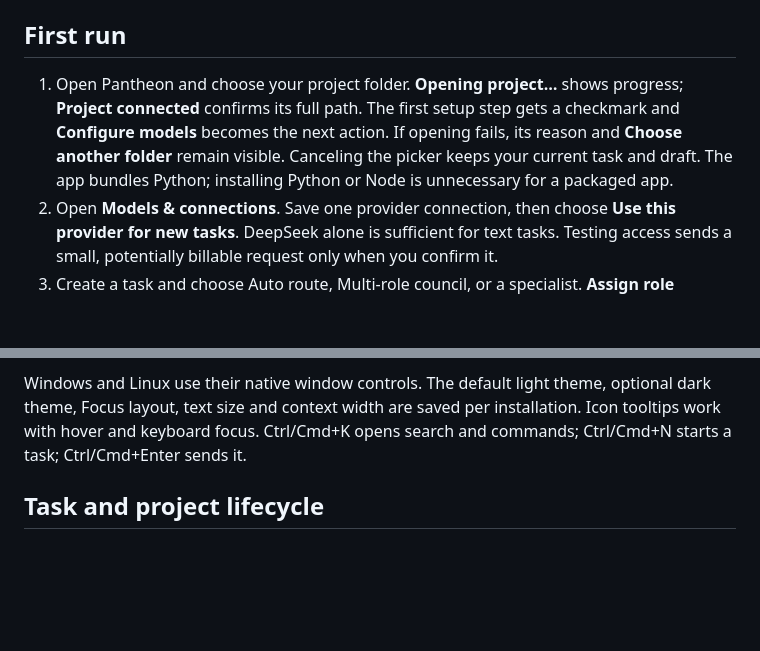
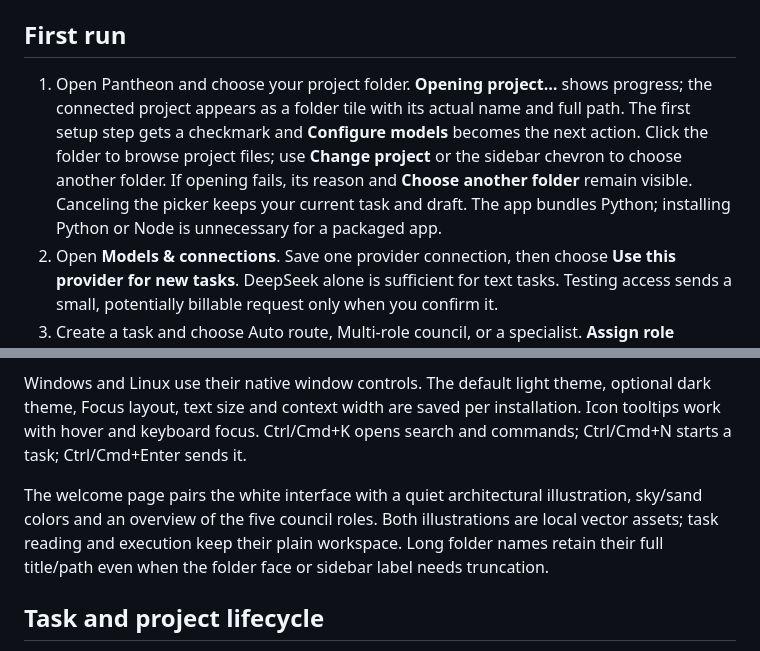
Before and after one commit to RyosukeSAMA/github-ai, a Markdown page: desktop/README.md, 2 parts joined by grey strips. GitHub-like rendering; blank space fills up the shorter version.

Commit message:
feat: add an illustrated welcome and named project folders

```diff
--- a/desktop/README.md
+++ b/desktop/README.md
@@ -4,13 +4,15 @@ The native app is an English, white-first workbench built on the same Python cor
 
 ## First run
 
-1. Open Pantheon and choose your project folder. **Opening project…** shows progress; **Project connected** confirms its full path. The first setup step gets a checkmark and **Configure models** becomes the next action. If opening fails, its reason and **Choose another folder** remain visible. Canceling the picker keeps your current task and draft. The app bundles Python; installing Python or Node is unnecessary for a packaged app.
+1. Open Pantheon and choose your project folder. **Opening project…** shows progress; the connected project appears as a folder tile with its actual name and full path. The first setup step gets a checkmark and **Configure models** becomes the next action. Click the folder to browse project files; use **Change project** or the sidebar chevron to choose another folder. If opening fails, its reason and **Choose another folder** remain visible. Canceling the picker keeps your current task and draft. The app bundles Python; installing Python or Node is unnecessary for a packaged app.
 2. Open **Models & connections**. Save one provider connection, then choose **Use this provider for new tasks**. DeepSeek alone is sufficient for text tasks. Testing access sends a small, potentially billable request only when you confirm it.
 3. Create a task and choose Auto route, Multi-role council, or a specialist. **Assign role models** can use one provider for all roles or different providers per role. Connections are saved once; assignments stay with each conversation.
 4. Run the task. Conversation, Result and Activity show actual shared-core results and events. Usage reports missing prices and missing provider usage as unknown.
 5. Preview outputs in Result or Artifact library. **Review and save** prepares a real diff; accepting checks the file hash again before writing. The project editor also keeps a draft separately from the file on disk.
 
 Windows and Linux use their native window controls. The default light theme, optional dark theme, Focus layout, text size and context width are saved per installation. Icon tooltips work with hover and keyboard focus. Ctrl/Cmd+K opens search and commands; Ctrl/Cmd+N starts a task; Ctrl/Cmd+Enter sends it.
+
+The welcome page pairs the white interface with a quiet architectural illustration, sky/sand colors and an overview of the five council roles. Both illustrations are local vector assets; task reading and execution keep their plain workspace. Long folder names retain their full title/path even when the folder face or sidebar label needs truncation.
 
 ## Task and project lifecycle
 
```
Also changed, not shown: CHANGELOG.md (+1 -0 lines), desktop/verification.md (+4 -2 lines), docs/desktop/welcome-art.png (added), docs/desktop/welcome-dark.png (added), docs/desktop/welcome-project.png (added), 9 other files.
